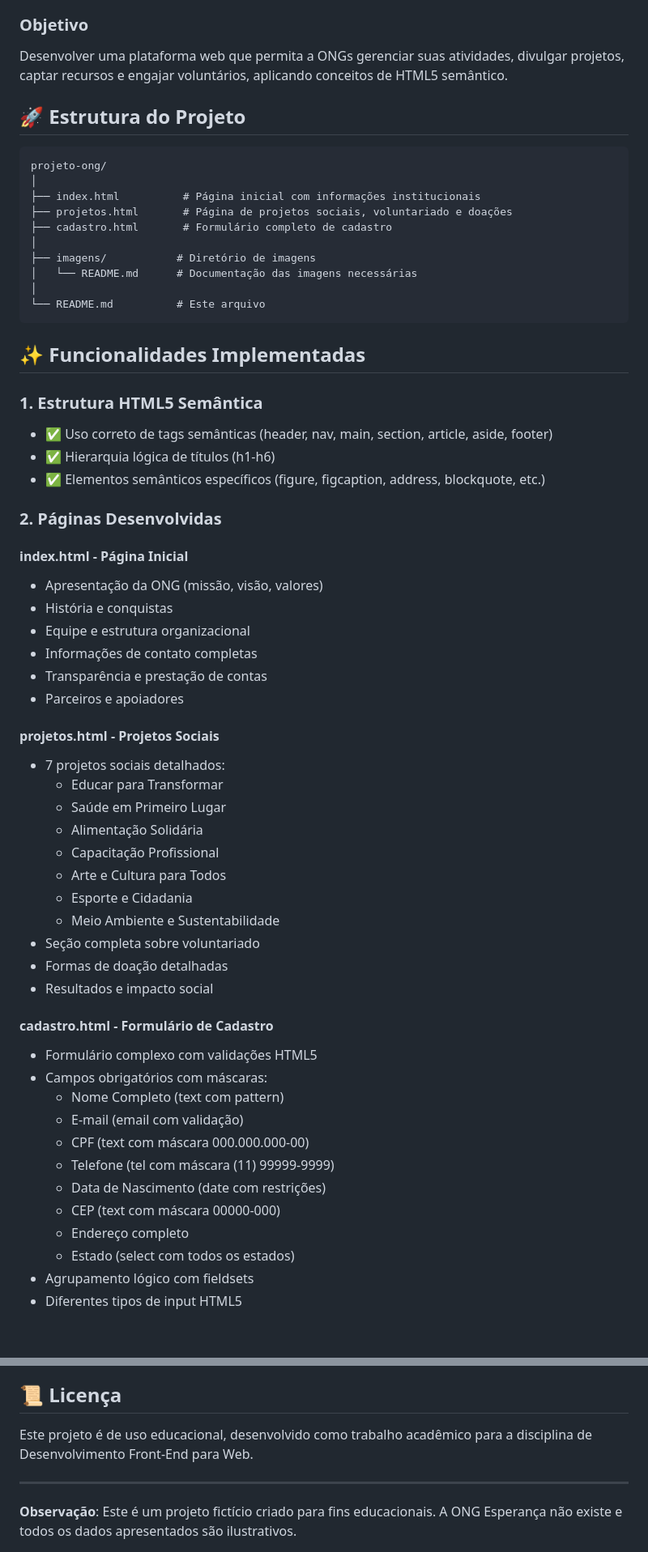
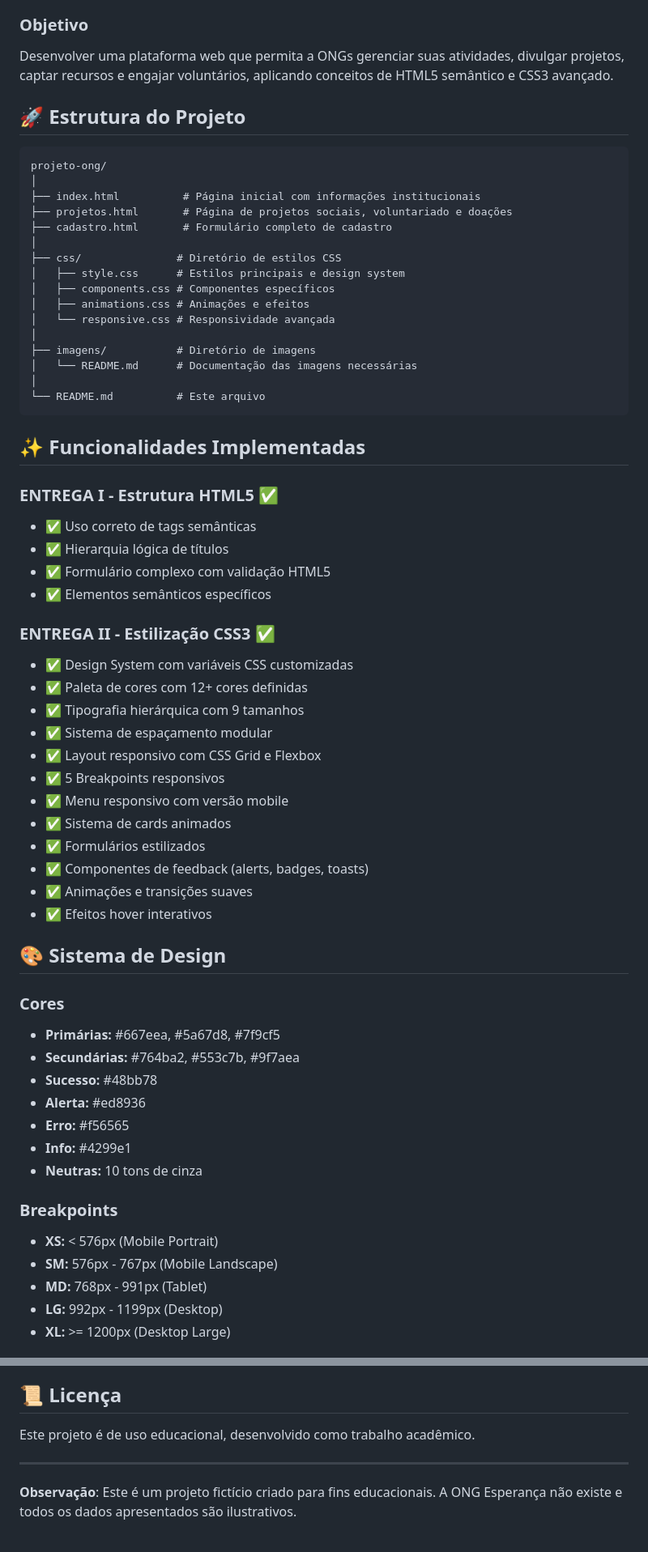
Before and after one commit to joaoolemoss/projeto-ong-esperanca, a Markdown page: README.md, 2 parts joined by grey strips. Shown: that part at 81% size. Rendered like a GitHub page; blank space fills up the shorter version.

```diff
--- a/README.md
+++ b/README.md
@@ -5,7 +5,7 @@
 Plataforma web completa desenvolvida para a ONG Esperança, uma organização fictícia do terceiro setor. O projeto foi criado como parte da disciplina de Desenvolvimento Front-End para Web da Universidade Cidade de São Paulo.
 
 ### Objetivo
-Desenvolver uma plataforma web que permita a ONGs gerenciar suas atividades, divulgar projetos, captar recursos e engajar voluntários, aplicando conceitos de HTML5 semântico.
+Desenvolver uma plataforma web que permita a ONGs gerenciar suas atividades, divulgar projetos, captar recursos e engajar voluntários, aplicando conceitos de HTML5 semântico e CSS3 avançado.
 
 ## 🚀 Estrutura do Projeto
 
@@ -16,6 +16,12 @@ projeto-ong/
 ├── projetos.html       # Página de projetos sociais, voluntariado e doações
 ├── cadastro.html       # Formulário completo de cadastro
 │
+├── css/               # Diretório de estilos CSS
+│   ├── style.css      # Estilos principais e design system
+│   ├── components.css # Componentes específicos
+│   ├── animations.css # Animações e efeitos
+│   └── responsive.css # Responsividade avançada
+│
 ├── imagens/           # Diretório de imagens
 │   └── README.md      # Documentação das imagens necessárias
 │
@@ -24,45 +30,41 @@ projeto-ong/
 
 ## ✨ Funcionalidades Implementadas
 
-### 1. Estrutura HTML5 Semântica
-- ✅ Uso correto de tags semânticas (header, nav, main, section, article, aside, footer)
-- ✅ Hierarquia lógica de títulos (h1-h6)
-- ✅ Elementos semânticos específicos (figure, figcaption, address, blockquote, etc.)
+### ENTREGA I - Estrutura HTML5 ✅
+- ✅ Uso correto de tags semânticas
+- ✅ Hierarquia lógica de títulos
+- ✅ Formulário complexo com validação HTML5
+- ✅ Elementos semânticos específicos
 
-### 2. Páginas Desenvolvidas
+### ENTREGA II - Estilização CSS3 ✅
+- ✅ Design System com variáveis CSS customizadas
+- ✅ Paleta de cores com 12+ cores definidas
+- ✅ Tipografia hierárquica com 9 tamanhos
+- ✅ Sistema de espaçamento modular
+- ✅ Layout responsivo com CSS Grid e Flexbox
+- ✅ 5 Breakpoints responsivos
+- ✅ Menu responsivo com versão mobile
+- ✅ Sistema de cards animados
+- ✅ Formulários estilizados
+- ✅ Componentes de feedback (alerts, badges, toasts)
+- ✅ Animações e transições suaves
+- ✅ Efeitos hover interativos
 
-#### **index.html** - Página Inicial
-- Apresentação da ONG (missão, visão, valores)
-- História e conquistas
-- Equipe e estrutura organizacional
-- Informações de contato completas
-- Transparência e prestação de contas
-- Parceiros e apoiadores
+## 🎨 Sistema de Design
 
-#### **projetos.html** - Projetos Sociais
-- 7 projetos sociais detalhados:
-  - Educar para Transformar
-  - Saúde em Primeiro Lugar
-  - Alimentação Solidária
-  - Capacitação Profissional
-  - Arte e Cultura para Todos
-  - Esporte e Cidadania
-  - Meio Ambiente e Sustentabilidade
-- Seção completa sobre voluntariado
-- Formas de doação detalhadas
-- Resultados e impacto social
+### Cores
+- **Primárias:** #667eea, #5a67d8, #7f9cf5
+- **Secundárias:** #764ba2, #553c7b, #9f7aea
+- **Sucesso:** #48bb78
+- **Alerta:** #ed8936
+- **Erro:** #f56565
+- **Info:** #4299e1
+- **Neutras:** 10 tons de cinza
 
-#### **cadastro.html** - Formulário de Cadastro
-- Formulário complexo com validações HTML5
-- Campos obrigatórios com máscaras:
-  - Nome Completo (text com pattern)
-  - E-mail (email com validação)
-  - CPF (text com máscara 000.000.000-00)
-  - Telefone (tel com máscara (11) 99999-9999)
-  - Data de Nascimento (date com restrições)
-  - CEP (text com máscara 00000-000)
-  - Endereço completo
-  - Estado (select com todos os estados)
-- Agrupamento lógico com fieldsets
-- Diferentes tipos de input HTML5
+### Breakpoints
+- **XS:** < 576px (Mobile Portrait)
+- **SM:** 576px - 767px (Mobile Landscape)
+- **MD:** 768px - 991px (Tablet)
+- **LG:** 992px - 1199px (Desktop)
+- **XL:** >= 1200px (Desktop Large)
 
@@ -151,7 +142,7 @@ Universidade Cidade de São Paulo
 
 ## 📜 Licença
 
-Este projeto é de uso educacional, desenvolvido como trabalho acadêmico para a disciplina de Desenvolvimento Front-End para Web.
+Este projeto é de uso educacional, desenvolvido como trabalho acadêmico.
 
 ---
 
```
Also changed, not shown: other parts of README.md (+33 -44 lines).
